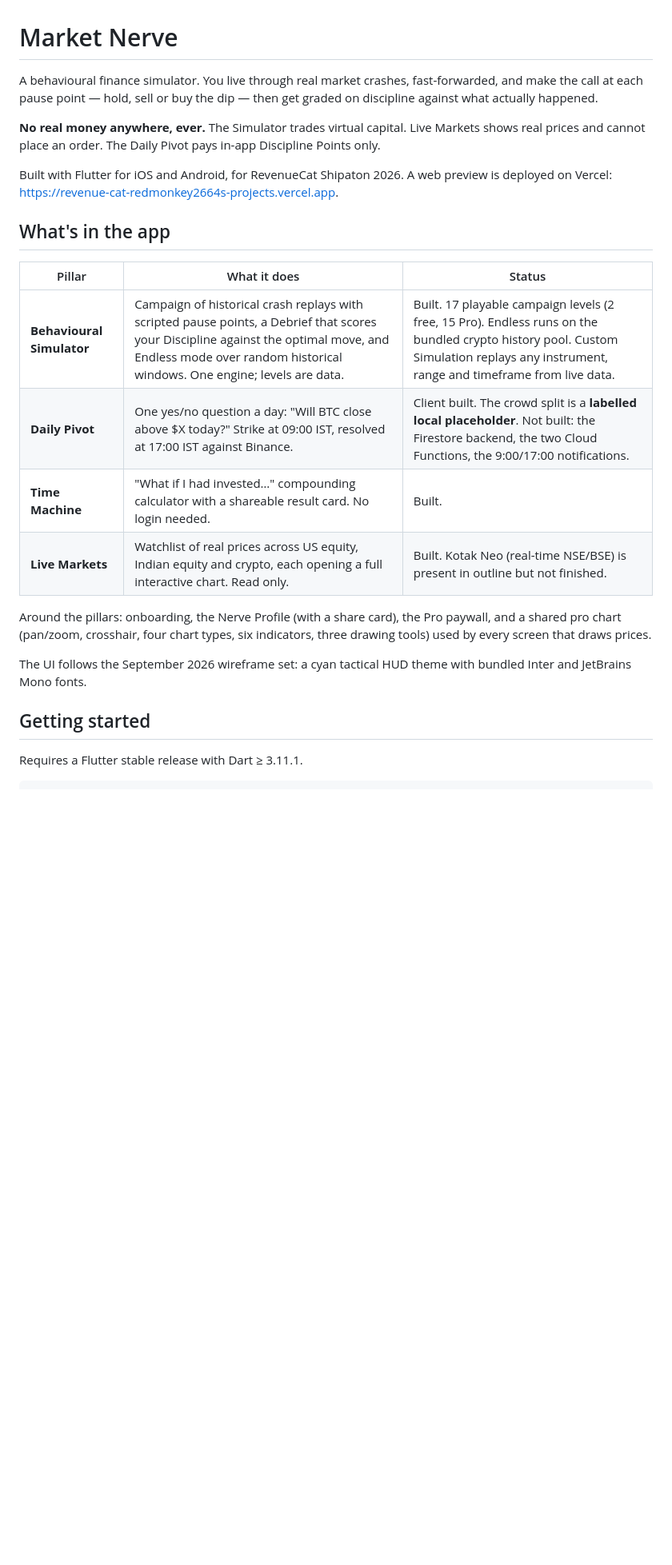
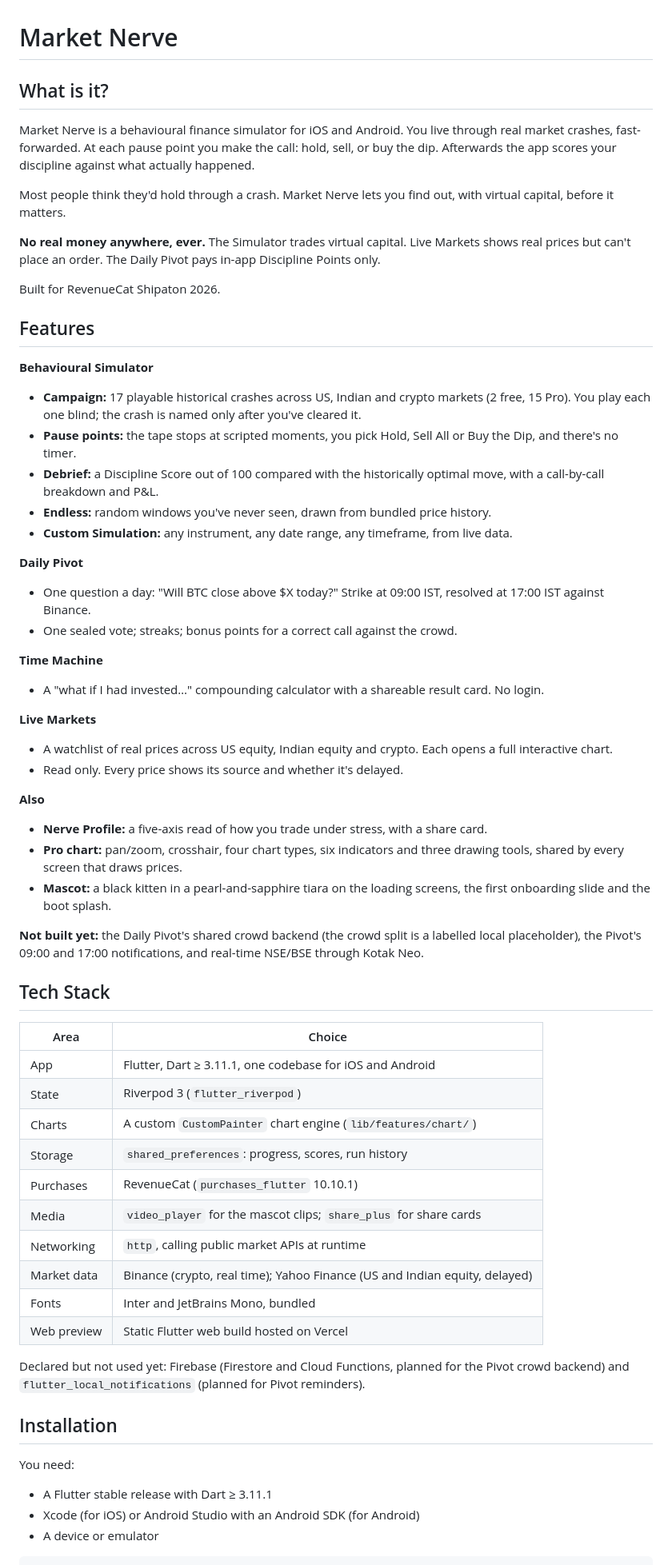
Before and after one commit to RedMonkey2664/RevenueCat, a Markdown page: README.md, the part around one of its changes. Shown at 80% size. Drawn GitHub-style; blank space fills up the shorter version.

````diff
--- a/README.md
+++ b/README.md
@@ -1,34 +1,81 @@
 # Market Nerve
 
-A behavioural finance simulator. You live through real market crashes, fast-forwarded,
-and make the call at each pause point — hold, sell or buy the dip — then get graded on
-discipline against what actually happened.
+## What is it?
+
+Market Nerve is a behavioural finance simulator for iOS and Android. You live through
+real market crashes, fast-forwarded. At each pause point you make the call: hold, sell,
+or buy the dip. Afterwards the app scores your discipline against what actually happened.
+
+Most people think they'd hold through a crash. Market Nerve lets you find out, with
+virtual capital, before it matters.
 
 **No real money anywhere, ever.** The Simulator trades virtual capital. Live Markets
-shows real prices and cannot place an order. The Daily Pivot pays in-app Discipline
+shows real prices but can't place an order. The Daily Pivot pays in-app Discipline
 Points only.
 
-Built with Flutter for iOS and Android, for RevenueCat Shipaton 2026. A web preview
-is deployed on Vercel: <https://revenue-cat-redmonkey2664s-projects.vercel.app>.
+Built for RevenueCat Shipaton 2026.
 
-## What's in the app
+## Features
 
-| Pillar | What it does | Status |
-|---|---|---|
-| **Behavioural Simulator** | Campaign of historical crash replays with scripted pause points, a Debrief that scores your Discipline against the optimal move, and Endless mode over random historical windows. One engine; levels are data. | Built. 17 playable campaign levels (2 free, 15 Pro). Endless runs on the bundled crypto history pool. Custom Simulation replays any instrument, range and timeframe from live data. |
-| **Daily Pivot** | One yes/no question a day: "Will BTC close above $X today?" Strike at 09:00 IST, resolved at 17:00 IST against Binance. | Client built. The crowd split is a **labelled local placeholder**. Not built: the Firestore backend, the two Cloud Functions, the 9:00/17:00 notifications. |
-| **Time Machine** | "What if I had invested…" compounding calculator with a shareable result card. No login needed. | Built. |
-| **Live Markets** | Watchlist of real prices across US equity, Indian equity and crypto, each opening a full interactive chart. Read only. | Built. Kotak Neo (real-time NSE/BSE) is present in outline but not finished. |
+**Behavioural Simulator**
+- **Campaign:** 17 playable historical crashes across US, Indian and crypto markets
+  (2 free, 15 Pro). You play each one blind; the crash is named only after you've
+  cleared it.
+- **Pause points:** the tape stops at scripted moments, you pick Hold, Sell All or Buy
+  the Dip, and there's no timer.
+- **Debrief:** a Discipline Score out of 100 compared with the historically optimal
+  move, with a call-by-call breakdown and P&L.
+- **Endless:** random windows you've never seen, drawn from bundled price history.
+- **Custom Simulation:** any instrument, any date range, any timeframe, from live data.
 
-Around the pillars: onboarding, the Nerve Profile (with a share card), the Pro paywall,
-and a shared pro chart (pan/zoom, crosshair, four chart types, six indicators, three
-drawing tools) used by every screen that draws prices.
+**Daily Pivot**
+- One question a day: "Will BTC close above $X today?" Strike at 09:00 IST,
+  resolved at 17:00 IST against Binance.
+- One sealed vote; streaks; bonus points for a correct call against the crowd.
 
-The UI follows the September 2026 wireframe set: a cyan tactical HUD theme with
-bundled Inter and JetBrains Mono fonts.
+**Time Machine**
+- A "what if I had invested…" compounding calculator with a shareable result card.
+  No login.
 
-## Getting started
+**Live Markets**
+- A watchlist of real prices across US equity, Indian equity and crypto. Each opens a
+  full interactive chart.
+- Read only. Every price shows its source and whether it's delayed.
 
-Requires a Flutter stable release with Dart ≥ 3.11.1.
+**Also**
+- **Nerve Profile:** a five-axis read of how you trade under stress, with a share card.
+- **Pro chart:** pan/zoom, crosshair, four chart types, six indicators and three drawing
+  tools, shared by every screen that draws prices.
+- **Mascot:** a black kitten in a pearl-and-sapphire tiara on the loading screens, the
+  first onboarding slide and the boot splash.
+
+**Not built yet:** the Daily Pivot's shared crowd backend (the crowd split is a labelled
+local placeholder), the Pivot's 09:00 and 17:00 notifications, and real-time NSE/BSE
+through Kotak Neo.
+
+## Tech Stack
+
+| Area | Choice |
+|---|---|
+| App | Flutter, Dart ≥ 3.11.1, one codebase for iOS and Android |
+| State | Riverpod 3 (`flutter_riverpod`) |
+| Charts | A custom `CustomPainter` chart engine (`lib/features/chart/`) |
+| Storage | `shared_preferences`: progress, scores, run history |
+| Purchases | RevenueCat (`purchases_flutter` 10.10.1) |
+| Media | `video_player` for the mascot clips; `share_plus` for share cards |
+| Networking | `http`, calling public market APIs at runtime |
+| Market data | Binance (crypto, real time); Yahoo Finance (US and Indian equity, delayed) |
+| Fonts | Inter and JetBrains Mono, bundled |
+| Web preview | Static Flutter web build hosted on Vercel |
+
+Declared but not used yet: Firebase (Firestore and Cloud Functions, planned for the
+Pivot crowd backend) and `flutter_local_notifications` (planned for Pivot reminders).
+
+## Installation
+
+You need:
+- A Flutter stable release with Dart ≥ 3.11.1
+- Xcode (for iOS) or Android Studio with an Android SDK (for Android)
+- A device or emulator
 
 ```sh
````
Also changed, not shown: other parts of README.md (+137 -109 lines), docs/screenshots/campaign.png (added), docs/screenshots/debrief.png (added), docs/screenshots/pause_point.png (added), docs/screenshots/paywall.png (added), docs/screenshots/share_card.png (added), 1 other file.
